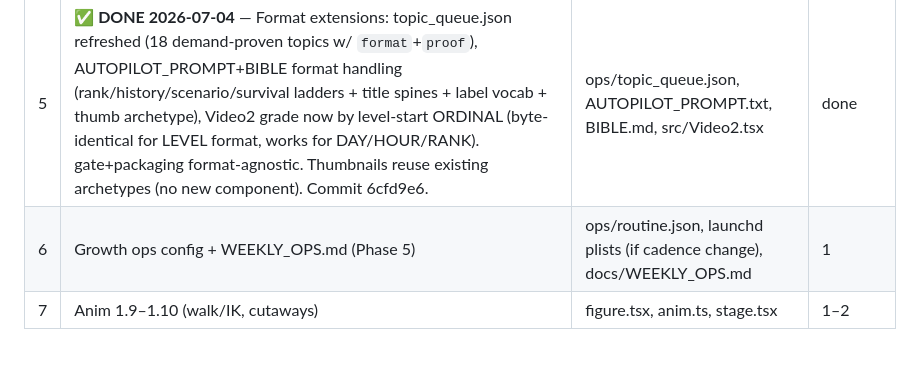
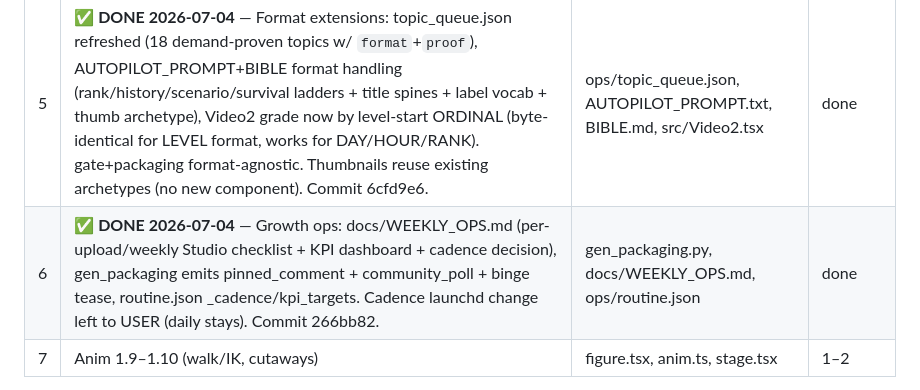
Before and after one commit to jacobpazhoor-hue/corelifecycle, a Markdown page: docs/bibles/NEXT_LEVEL_PLAN.md, the part around the change. Drawn GitHub-style; blank space fills up the shorter version.

Commit message:
NEXT_LEVEL_PLAN: mark step 6 (growth ops) done

```diff
--- a/docs/bibles/NEXT_LEVEL_PLAN.md
+++ b/docs/bibles/NEXT_LEVEL_PLAN.md
@@ -180,7 +180,7 @@ Survival scenarios: zombie day 1 (770K), lost at sea (7.7M nick kratka), dinosau
 | 3 | **✅ DONE 2026-07-04** — Story 2.0: 2nd-voice dialogue (gen_voice DIALOGUE_VOICE + master_dialogue + scene `dialogue` field, validated) + prompt/BIBLE/reviewer upgrades (minute-3 re-engagement, silence-before-reversal gap=1.4, ban perception filters, sensory-anchor motif, dialogue beats, shared universe, structural variation, promise→payoff ledger). Applies to next writer run. Commit f599930. | gen_voice_edge.py, AUTOPILOT_PROMPT.txt, BIBLE.md, REVIEW_PROMPT.txt | done |
 | 4 | **✅ DONE 2026-07-04** — Camera 2.0: level-cut IMPACT (whip-in + decaying shake + 1-2f flash, synced to the stamp/thud SFX) + foreground OCCLUDER (parallax depth, no template refactor). Validated no cost regression, gate PASS. Commit 9802cfe. Still deferred (need per-template layer refactor or event signals): full 3-layer BG parallax, dolly-zoom on midpoint reversal, smears → fold into step 7. | src/Video2.tsx (anim.ts) | done |
 | 5 | **✅ DONE 2026-07-04** — Format extensions: topic_queue.json refreshed (18 demand-proven topics w/ `format`+`proof`), AUTOPILOT_PROMPT+BIBLE format handling (rank/history/scenario/survival ladders + title spines + label vocab + thumb archetype), Video2 grade now by level-start ORDINAL (byte-identical for LEVEL format, works for DAY/HOUR/RANK). gate+packaging format-agnostic. Thumbnails reuse existing archetypes (no new component). Commit 6cfd9e6. | ops/topic_queue.json, AUTOPILOT_PROMPT.txt, BIBLE.md, src/Video2.tsx | done |
-| 6 | Growth ops config + WEEKLY_OPS.md (Phase 5) | ops/routine.json, launchd plists (if cadence change), docs/WEEKLY_OPS.md | 1 |
+| 6 | **✅ DONE 2026-07-04** — Growth ops: docs/WEEKLY_OPS.md (per-upload/weekly Studio checklist + KPI dashboard + cadence decision), gen_packaging emits pinned_comment + community_poll + binge tease, routine.json _cadence/kpi_targets. Cadence launchd change left to USER (daily stays). Commit 266bb82. | gen_packaging.py, docs/WEEKLY_OPS.md, ops/routine.json | done |
 | 7 | Anim 1.9–1.10 (walk/IK, cutaways) | figure.tsx, anim.ts, stage.tsx | 1–2 |
 
 **Every phase:** `python3 build.py` green → spot stills → segment render → commit → and for visual phases, one cloud dispatch to confirm shard timing (render step <45 min; else lower the 1250 divisor). Update BIBLE.md as rules change — the BIBLE is canon; this plan is the roadmap.
```
